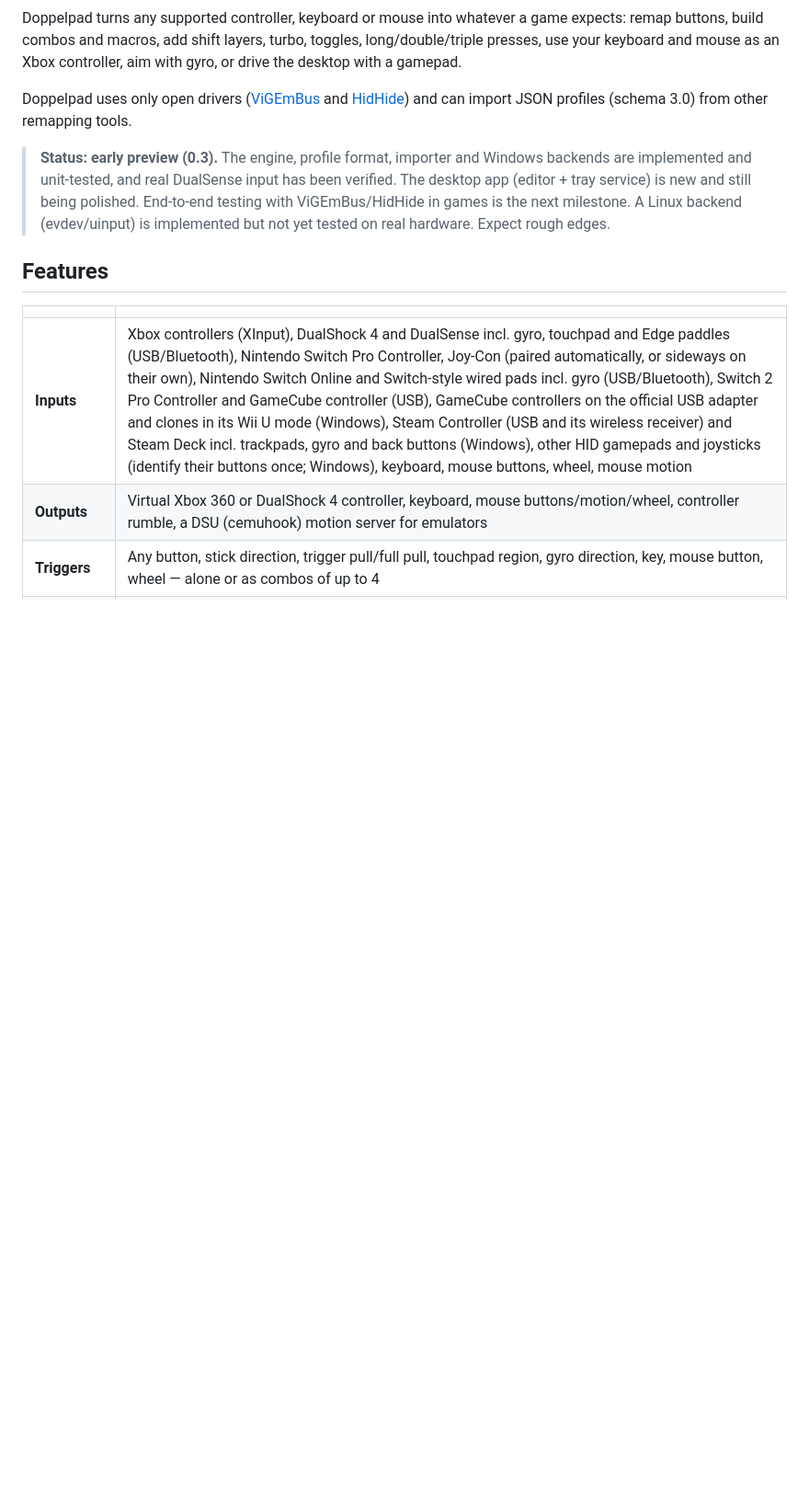
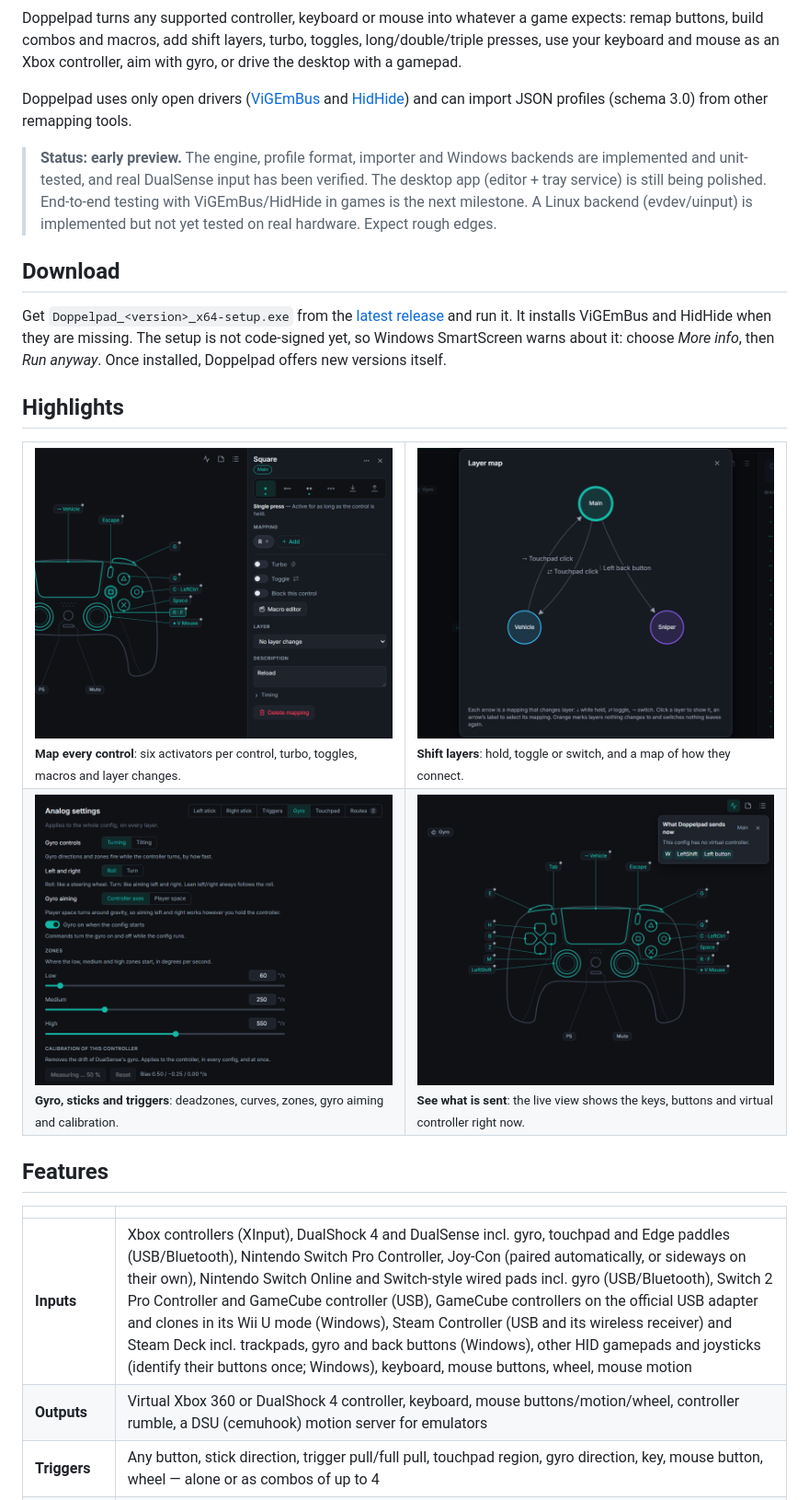
Before and after one commit to doppelpad/doppelpad, a Markdown page: README.md, the part around one of its changes. Shown at 92% size. Rendered like a GitHub page; pictures changed too: docs/images/binding.png (added), docs/images/gyro.png (added), docs/images/layer-map.png (added); blank space fills up the shorter version.

```diff
--- a/README.md
+++ b/README.md
@@ -11,11 +38,44 @@ Doppelpad uses only open drivers ([ViGEmBus](https://github.com/nefarius/ViGEmBu
 [HidHide](https://github.com/nefarius/HidHide)) and can import JSON profiles (schema 3.0)
 from other remapping tools.
 
-> **Status: early preview (0.3).** The engine, profile format, importer and Windows
-> backends are implemented and unit-tested, and real DualSense input has been verified.
-> The desktop app (editor + tray service) is new and still being polished. End-to-end
-> testing with ViGEmBus/HidHide in games is the next milestone. A Linux backend
-> (evdev/uinput) is implemented but not yet tested on real hardware. Expect rough edges.
+> **Status: early preview.** The engine, profile format, importer and Windows backends are
+> implemented and unit-tested, and real DualSense input has been verified. The desktop app
+> (editor + tray service) is still being polished. End-to-end testing with ViGEmBus/HidHide
+> in games is the next milestone. A Linux backend (evdev/uinput) is implemented but not yet
+> tested on real hardware. Expect rough edges.
+
+## Download
+
+Get `Doppelpad_<version>_x64-setup.exe` from the
+[latest release](https://github.com/doppelpad/doppelpad/releases/latest) and run it. It
+installs ViGEmBus and HidHide when they are missing. The setup is not code-signed yet, so
+Windows SmartScreen warns about it: choose *More info*, then *Run anyway*. Once installed,
+Doppelpad offers new versions itself.
+
+## Highlights
+
+<table>
+  <tr>
+    <td width="50%" valign="top">
+      <img src="docs/images/binding.png" alt="The binding panel for the Square button: single, long, double and triple press, start and release, a key, turbo, toggle, macro editor and layer change">
+      <br><sub><strong>Map every control</strong>: six activators per control, turbo, toggles, macros and layer changes.</sub>
+    </td>
+    <td width="50%" valign="top">
+      <img src="docs/images/layer-map.png" alt="The layer map: Main, Sniper and Vehicle layers with the controls that switch between them">
+      <br><sub><strong>Shift layers</strong>: hold, toggle or switch, and a map of how they connect.</sub>
+    </td>
+  </tr>
+  <tr>
+    <td width="50%" valign="top">
+      <img src="docs/images/gyro.png" alt="Analog settings on the Gyro tab: turning or tilting, roll or turn, gyro aiming, zones and calibration">
+      <br><sub><strong>Gyro, sticks and triggers</strong>: deadzones, curves, zones, gyro aiming and calibration.</sub>
+    </td>
+    <td width="50%" valign="top">
+      <img src="docs/images/live-output.png" alt="The live output panel over the controller: the keys W and LeftShift and the left mouse button being sent">
+      <br><sub><strong>See what is sent</strong>: the live view shows the keys, buttons and virtual controller right now.</sub>
+    </td>
+  </tr>
+</table>
 
 ## Features
 
```
Also changed, not shown: other parts of README.md (+29 -2 lines), docs/images/editor.png (added).
